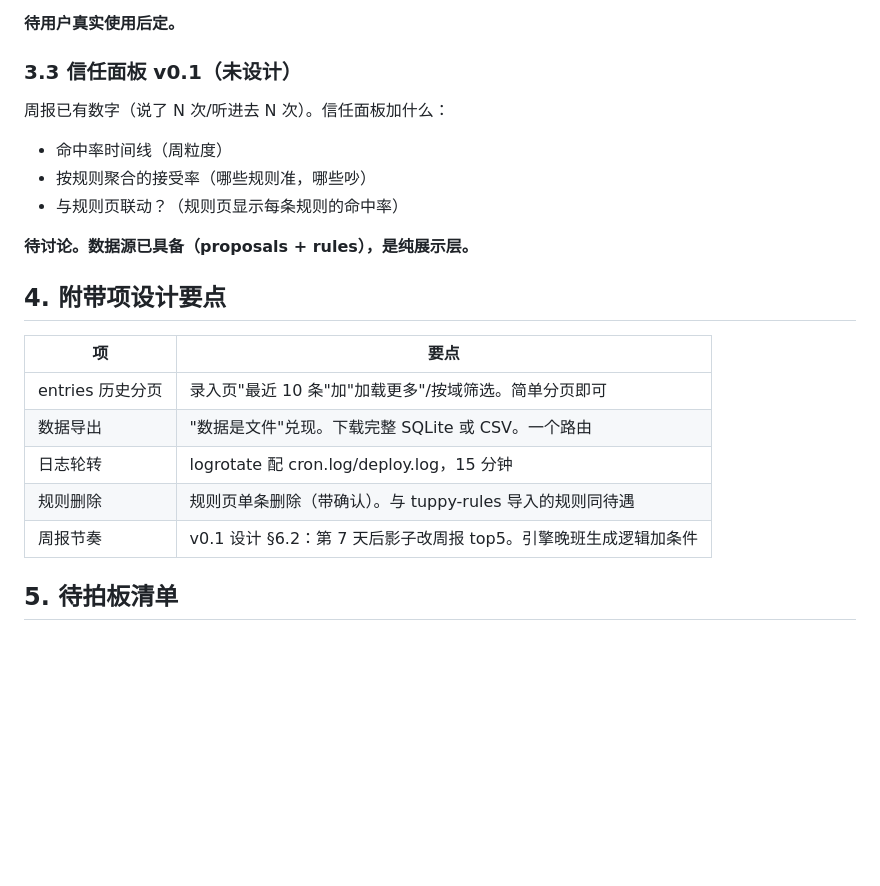
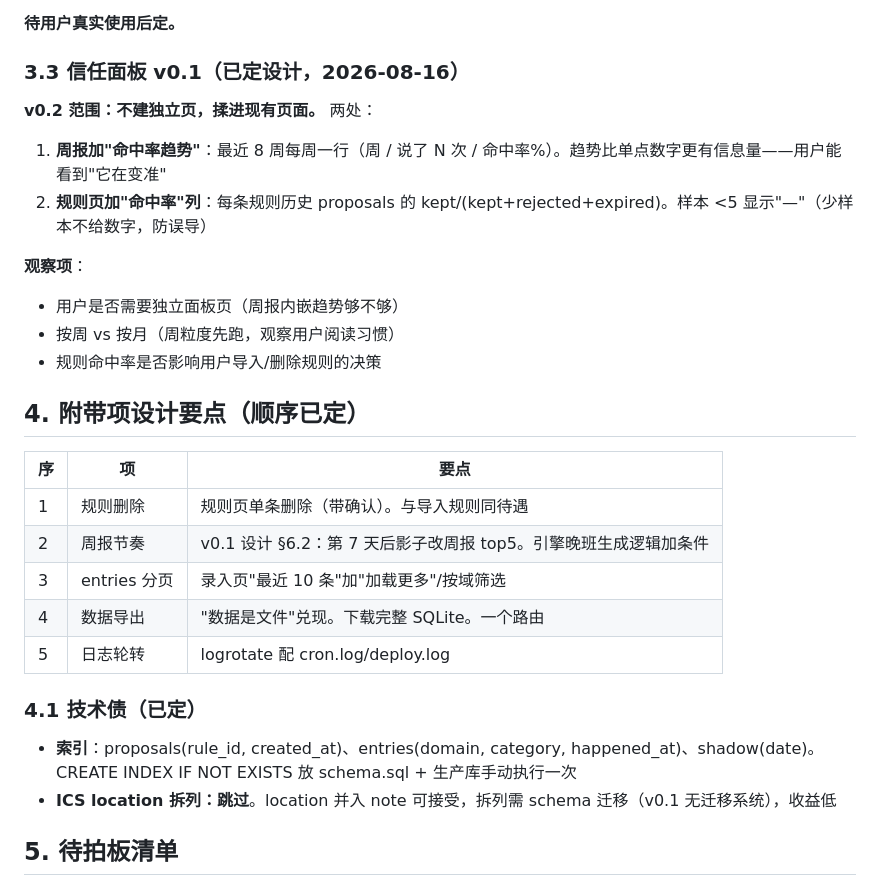
Before and after one commit to tojoevan/tuppy, a Markdown page: docs/v0.2-design.md, the part around the change. Rendered like a GitHub page; blank space fills up the shorter version.

Commit message:
docs: v0.2 trust panel decided — weekly trend in report, hit rate on rules page; schedule attached items

```diff
--- a/docs/v0.2-design.md
+++ b/docs/v0.2-design.md
@@ -79,25 +79,33 @@ X 次超预算静默进影子
 
 **待用户真实使用后定。**
 
-### 3.3 信任面板 v0.1（未设计）
+### 3.3 信任面板 v0.1（已定设计，2026-08-16）
 
-周报已有数字（说了 N 次/听进去 N 次）。信任面板加什么：
+**v0.2 范围：不建独立页，揉进现有页面。** 两处：
 
-- 命中率时间线（周粒度）
-- 按规则聚合的接受率（哪些规则准，哪些吵）
-- 与规则页联动？（规则页显示每条规则的命中率）
+1. **周报加"命中率趋势"**：最近 8 周每周一行（周 / 说了 N 次 / 命中率%）。趋势比单点数字更有信息量——用户能看到"它在变准"
+2. **规则页加"命中率"列**：每条规则历史 proposals 的 kept/(kept+rejected+expired)。样本 <5 显示"—"（少样本不给数字，防误导）
 
-**待讨论。数据源已具备（proposals + rules），是纯展示层。**
+**观察项**：
 
-## 4. 附带项设计要点
+- 用户是否需要独立面板页（周报内嵌趋势够不够）
+- 按周 vs 按月（周粒度先跑，观察用户阅读习惯）
+- 规则命中率是否影响用户导入/删除规则的决策
 
-| 项 | 要点 |
-|---|---|
-| entries 历史分页 | 录入页"最近 10 条"加"加载更多"/按域筛选。简单分页即可 |
-| 数据导出 | "数据是文件"兑现。下载完整 SQLite 或 CSV。一个路由 |
-| 日志轮转 | logrotate 配 cron.log/deploy.log，15 分钟 |
-| 规则删除 | 规则页单条删除（带确认）。与 tuppy-rules 导入的规则同待遇 |
-| 周报节奏 | v0.1 设计 §6.2：第 7 天后影子改周报 top5。引擎晚班生成逻辑加条件 |
+## 4. 附带项设计要点（顺序已定）
+
+| 序 | 项 | 要点 |
+|---|---|---|
+| 1 | 规则删除 | 规则页单条删除（带确认）。与导入规则同待遇 |
+| 2 | 周报节奏 | v0.1 设计 §6.2：第 7 天后影子改周报 top5。引擎晚班生成逻辑加条件 |
+| 3 | entries 分页 | 录入页"最近 10 条"加"加载更多"/按域筛选 |
+| 4 | 数据导出 | "数据是文件"兑现。下载完整 SQLite。一个路由 |
+| 5 | 日志轮转 | logrotate 配 cron.log/deploy.log |
+
+### 4.1 技术债（已定）
+
+- **索引**：proposals(rule_id, created_at)、entries(domain, category, happened_at)、shadow(date)。CREATE INDEX IF NOT EXISTS 放 schema.sql + 生产库手动执行一次
+- **ICS location 拆列：跳过**。location 并入 note 可接受，拆列需 schema 迁移（v0.1 无迁移系统），收益低
 
 ## 5. 待拍板清单
 
```
